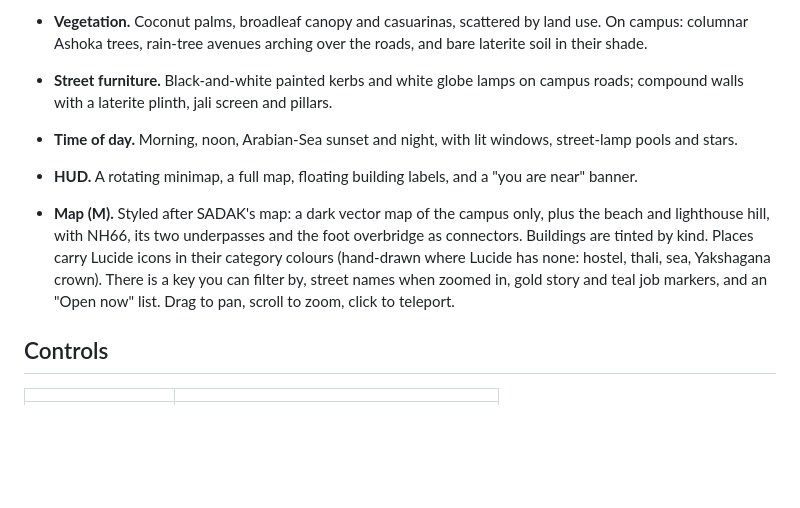
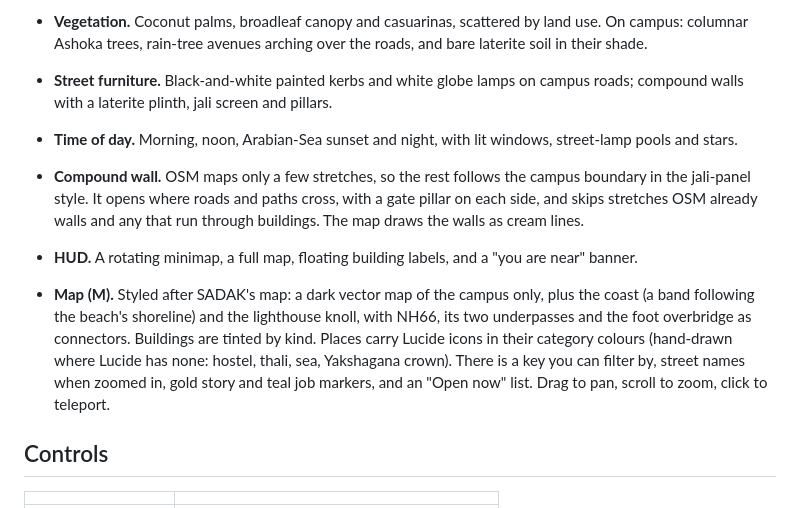
Before and after one commit to ahmedfahim21/NITK, a Markdown page: README.md, the part around the change. Rendered like a GitHub page; blank space fills up the shorter version.

Commit message:
Docs: compound wall and coast
Co-Authored-By: Claude Opus 5.5 <noreply@anthropic.com>

```diff
--- a/README.md
+++ b/README.md
@@ -235,8 +235,9 @@ The research behind it (hostels, clubs, fests, lore) and the plan for later chap
 - **Vegetation.** Coconut palms, broadleaf canopy and casuarinas, scattered by land use. On campus: columnar Ashoka trees, rain-tree avenues arching over the roads, and bare laterite soil in their shade.
 - **Street furniture.** Black-and-white painted kerbs and white globe lamps on campus roads; compound walls with a laterite plinth, jali screen and pillars.
 - **Time of day.** Morning, noon, Arabian-Sea sunset and night, with lit windows, street-lamp pools and stars.
+- **Compound wall.** OSM maps only a few stretches, so the rest follows the campus boundary in the jali-panel style. It opens where roads and paths cross, with a gate pillar on each side, and skips stretches OSM already walls and any that run through buildings. The map draws the walls as cream lines.
 - **HUD.** A rotating minimap, a full map, floating building labels, and a "you are near" banner.
-- **Map (M).** Styled after SADAK's map: a dark vector map of the campus only, plus the beach and lighthouse hill, with NH66, its two underpasses and the foot overbridge as connectors. Buildings are tinted by kind. Places carry Lucide icons in their category colours (hand-drawn where Lucide has none: hostel, thali, sea, Yakshagana crown). There is a key you can filter by, street names when zoomed in, gold story and teal job markers, and an "Open now" list. Drag to pan, scroll to zoom, click to teleport.
+- **Map (M).** Styled after SADAK's map: a dark vector map of the campus only, plus the coast (a band following the beach's shoreline) and the lighthouse knoll, with NH66, its two underpasses and the foot overbridge as connectors. Buildings are tinted by kind. Places carry Lucide icons in their category colours (hand-drawn where Lucide has none: hostel, thali, sea, Yakshagana crown). There is a key you can filter by, street names when zoomed in, gold story and teal job markers, and an "Open now" list. Drag to pan, scroll to zoom, click to teleport.
 
 ## Controls
 
```
